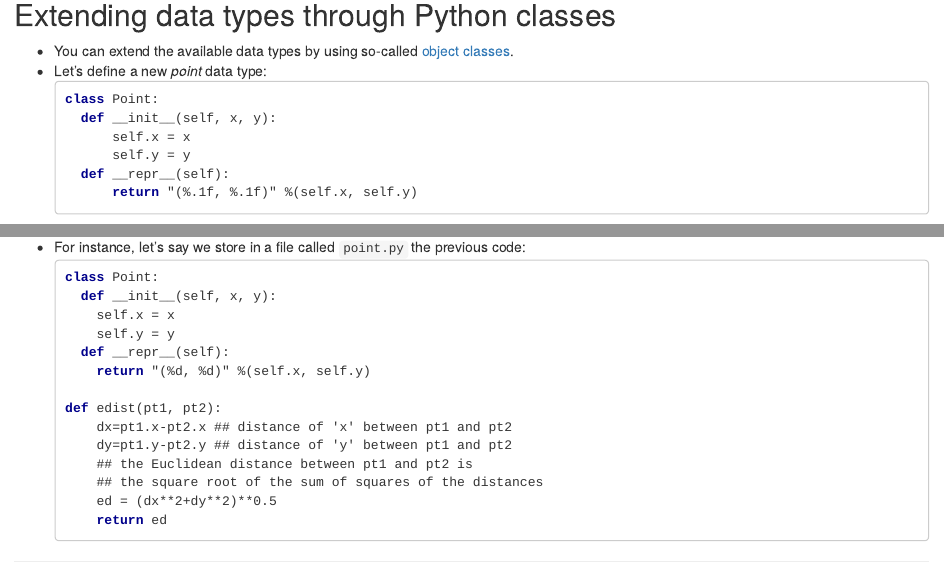
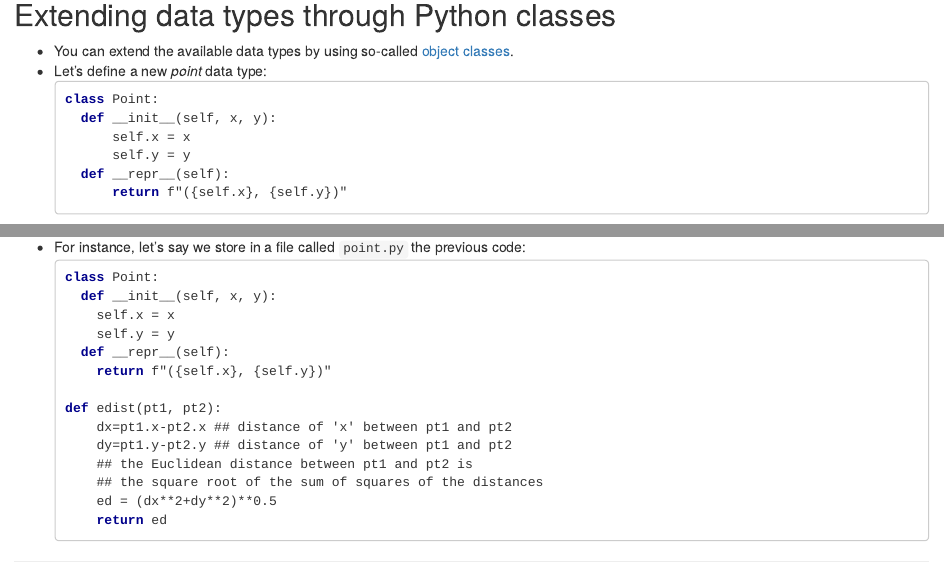
Before and after one commit to funcompbio/lecture5, an R Markdown document (index.Rmd): the page in a window 1100 px wide, from 5280 px down, and a second part further down, joined at a grey line. Rendered offline with R 4.5, knitr and Pandoc, with nearby package versions.

Commit message:
Changing formatted string literals to f-strings

```diff
--- a/index.Rmd
+++ b/index.Rmd
@@ -287,7 +287,7 @@ print(f"there are {n} dinucleotides TT")
       &nbsp;&nbsp;self.x = x
       &nbsp;&nbsp;self.y = y
   &nbsp;&nbsp;<font style="color: darkblue; font-weight: bold">def</font> __repr__(self):
-      &nbsp;&nbsp;<font style="color: darkblue; font-weight: bold">return</font> "(%.1f, %.1f)" %(self.x, self.y)
+      &nbsp;&nbsp;<font style="color: darkblue; font-weight: bold">return</font> f"({self.x}, {self.y})"
   </pre>
 * We can now use this new _point_ data type in our Python code:
   <pre>
@@ -415,7 +415,7 @@ print(f"there are {n} dinucleotides TT")
   &nbsp;&nbsp;&nbsp;&nbsp;self.x = x
   &nbsp;&nbsp;&nbsp;&nbsp;self.y = y
   &nbsp;&nbsp;<font style="color: darkblue; font-weight: bold">def</font> __repr__(self):
-  &nbsp;&nbsp;&nbsp;&nbsp;<font style="color: darkblue; font-weight: bold">return</font> "(%d, %d)" %(self.x, self.y)
+  &nbsp;&nbsp;&nbsp;&nbsp;<font style="color: darkblue; font-weight: bold">return</font> f"({self.x}, {self.y})"
   &nbsp;
   <font style="color: darkblue; font-weight: bold">def</font> edist(pt1, pt2):
     &nbsp;&nbsp;dx=pt1.x-pt2.x ## distance of 'x' between pt1 and pt2
```
Also changed, not shown: 1 other file.
